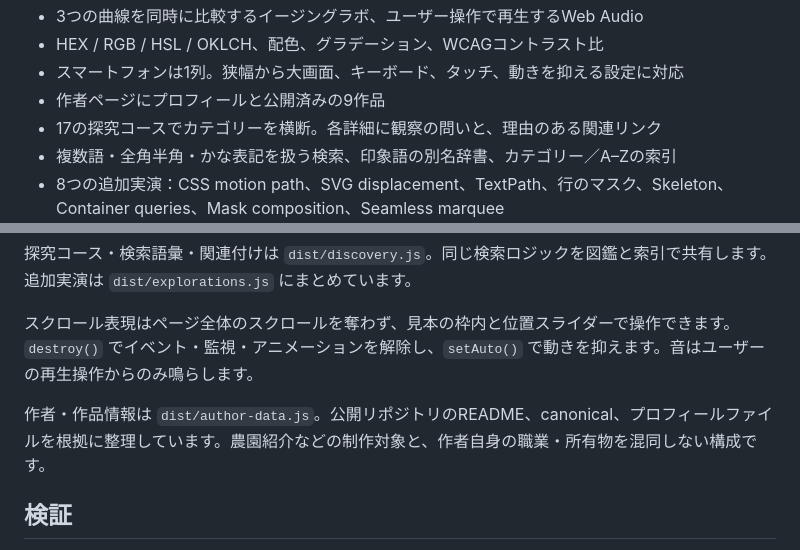
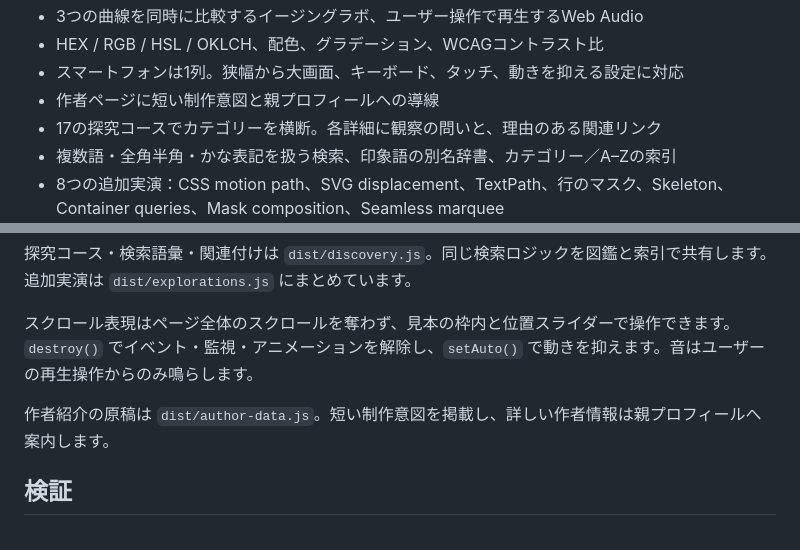
Before and after one commit to djnaoyaman/gooooooooood_expression, a Markdown page: README.md, 2 parts joined by grey strips. Rendered like a GitHub page.

Commit message:
Align author-page documentation with the compact introduction

```diff
--- a/README.md
+++ b/README.md
@@ -16,7 +16,7 @@ GA4の測定IDと主要イベントの定義・管理画面の設定手順は [d
 - 3つの曲線を同時に比較するイージングラボ、ユーザー操作で再生するWeb Audio
 - HEX / RGB / HSL / OKLCH、配色、グラデーション、WCAGコントラスト比
 - スマートフォンは1列。狭幅から大画面、キーボード、タッチ、動きを抑える設定に対応
-- 作者ページにプロフィールと公開済みの9作品
+- 作者ページに短い制作意図と親プロフィールへの導線
 - 17の探究コースでカテゴリーを横断。各詳細に観察の問いと、理由のある関連リンク
 - 複数語・全角半角・かな表記を扱う検索、印象語の別名辞書、カテゴリー／A–Zの索引
 - 8つの追加実演：CSS motion path、SVG displacement、TextPath、行のマスク、Skeleton、Container queries、Mask composition、Seamless marquee
@@ -76,7 +76,7 @@ GitHub Pagesのプロジェクト配下の `robots.txt` は、ホスト直下の
 
 スクロール表現はページ全体のスクロールを奪わず、見本の枠内と位置スライダーで操作できます。`destroy()` でイベント・監視・アニメーションを解除し、`setAuto()` で動きを抑えます。音はユーザーの再生操作からのみ鳴らします。
 
-作者・作品情報は `dist/author-data.js`。公開リポジトリのREADME、canonical、プロフィールファイルを根拠に整理しています。農園紹介などの制作対象と、作者自身の職業・所有物を混同しない構成です。
+作者紹介の原稿は `dist/author-data.js`。短い制作意図を掲載し、詳しい作者情報は親プロフィールへ案内します。
 
 ## 検証
 
```
